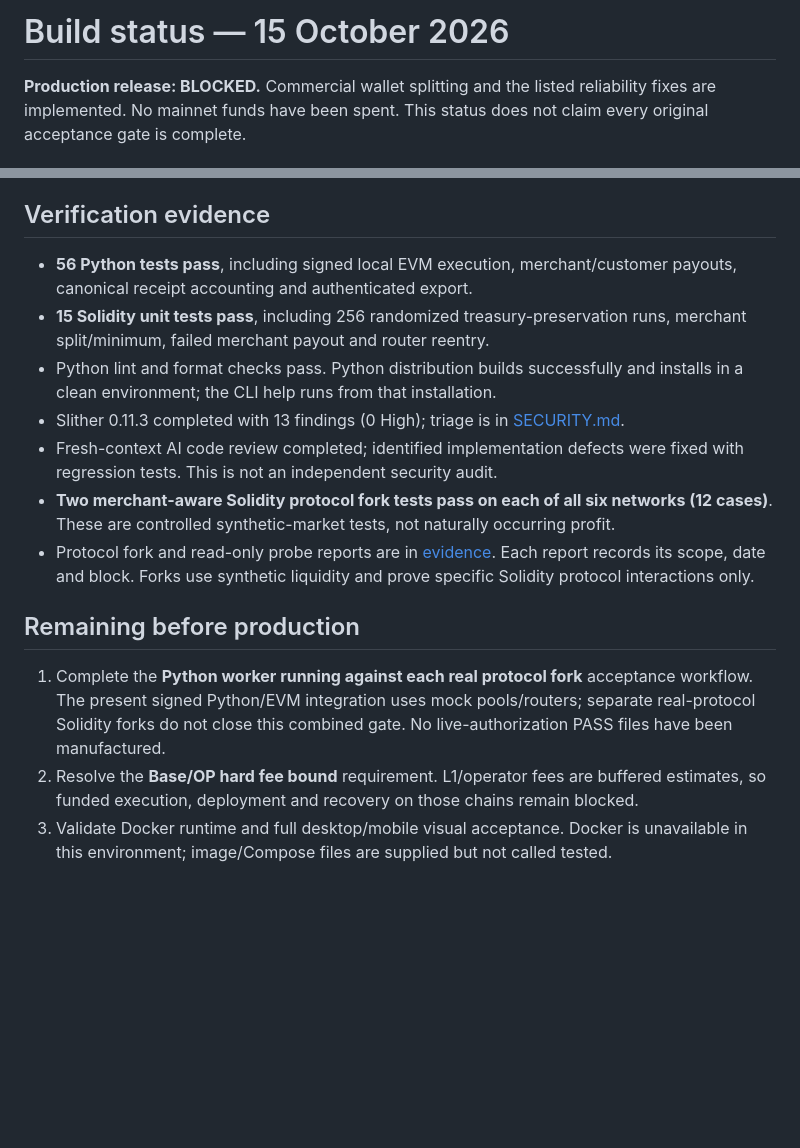
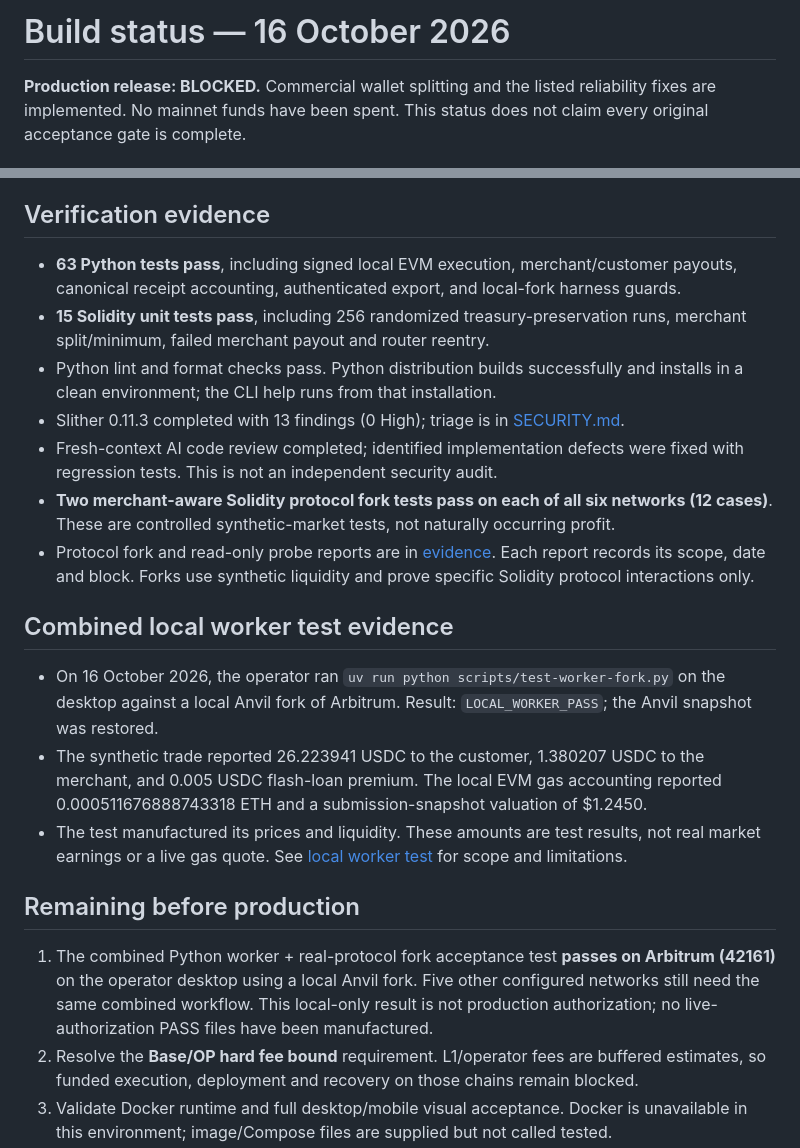
Before and after one commit to FrankJanePartner/Arbitrary, a Markdown page: docs/BUILD_STATUS.md, 2 parts joined by grey strips. Rendered like a GitHub page; blank space fills up the shorter version.

Commit message:
Record successful Arbitrum worker fork integration run

```diff
--- a/docs/BUILD_STATUS.md
+++ b/docs/BUILD_STATUS.md
@@ -1,4 +1,4 @@
-# Build status — 15 October 2026
+# Build status — 16 October 2026
 
 **Production release: BLOCKED.** Commercial wallet splitting and the listed reliability fixes are implemented. No mainnet funds have been spent. This status does not claim every original acceptance gate is complete.
 
@@ -16,7 +16,7 @@
 
 ## Verification evidence
 
-- **56 Python tests pass**, including signed local EVM execution, merchant/customer payouts, canonical receipt accounting and authenticated export.
+- **63 Python tests pass**, including signed local EVM execution, merchant/customer payouts, canonical receipt accounting, authenticated export, and local-fork harness guards.
 - **15 Solidity unit tests pass**, including 256 randomized treasury-preservation runs, merchant split/minimum, failed merchant payout and router reentry.
 - Python lint and format checks pass. Python distribution builds successfully and installs in a clean environment; the CLI help runs from that installation.
 - Slither 0.11.3 completed with 13 findings (0 High); triage is in [SECURITY.md](SECURITY.md).
@@ -24,9 +24,15 @@
 - **Two merchant-aware Solidity protocol fork tests pass on each of all six networks (12 cases)**. These are controlled synthetic-market tests, not naturally occurring profit.
 - Protocol fork and read-only probe reports are in [evidence](evidence/). Each report records its scope, date and block. Forks use synthetic liquidity and prove specific Solidity protocol interactions only.
 
+## Combined local worker test evidence
+
+- On 16 October 2026, the operator ran `uv run python scripts/test-worker-fork.py` on the desktop against a local Anvil fork of Arbitrum. Result: `LOCAL_WORKER_PASS`; the Anvil snapshot was restored.
+- The synthetic trade reported 26.223941 USDC to the customer, 1.380207 USDC to the merchant, and 0.005 USDC flash-loan premium. The local EVM gas accounting reported 0.000511676888743318 ETH and a submission-snapshot valuation of $1.2450.
+- The test manufactured its prices and liquidity. These amounts are test results, not real market earnings or a live gas quote. See [local worker test](LOCAL_WORKER_TEST.md) for scope and limitations.
+
 ## Remaining before production
 
-1. Complete the **Python worker running against each real protocol fork** acceptance workflow. The present signed Python/EVM integration uses mock pools/routers; separate real-protocol Solidity forks do not close this combined gate. No live-authorization PASS files have been manufactured.
+1. The combined Python worker + real-protocol fork acceptance test **passes on Arbitrum (42161)** on the operator desktop using a local Anvil fork. Five other configured networks still need the same combined workflow. This local-only result is not production authorization; no live-authorization PASS files have been manufactured.
 2. Resolve the **Base/OP hard fee bound** requirement. L1/operator fees are buffered estimates, so funded execution, deployment and recovery on those chains remain blocked.
 3. Validate Docker runtime and full desktop/mobile visual acceptance. Docker is unavailable in this environment; image/Compose files are supplied but not called tested.
 4. Supply actual customer/operator/merchant addresses and administrative owner; configure RPC and local encrypted signing keys. The selected merchant rate is 5%; public addresses remain to be supplied during desktop setup.
```
Also changed, not shown: docs/LOCAL_WORKER_TEST.md (+9 -6 lines).
